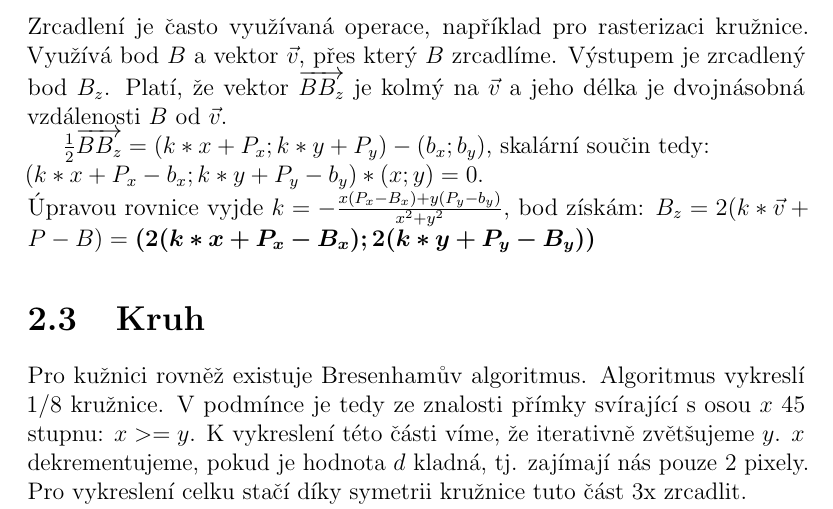
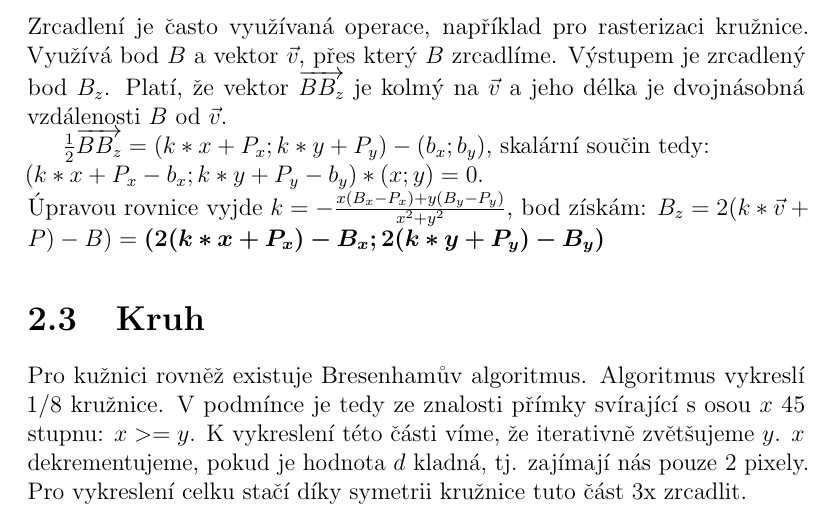
Before and after one commit to malirl/MP, a LaTeX book (text.tex): part of page 6 of 11, cut so that both start at the same text. Compiled offline with pdfLaTeX.

```diff
--- a/text.tex
+++ b/text.tex
@@ -140,8 +140,8 @@
 
 $\frac{1}{2} \overrightarrow{BB_{z}} = (k*x+P_x;k*y+P_y)-(b_x;b_y)$, skalární součin tedy:
 \\$(k*x+P_x-b_x;k*y+P_y-b_y)*(x;y)=0$.
-\\Úpravou rovnice vyjde $k = -\frac{x(P_x-B_x)+y(P_y-b_y)}{x^2+y^2}$, bod získám:
-$B_z = 2(k*\vec{v}+P-B) = \bm{(2(k*x+P_x-B_x);2(k*y+P_y-B_y))}$
+\\Úpravou rovnice vyjde $k = -\frac{x(B_x-P_x)+y(B_y-P_y)}{x^2+y^2}$, bod získám:
+$B_z = 2(k*\vec{v}+P)-B) = \bm{(2(k*x+P_x)-B_x;2(k*y+P_y)-B_y)}$
 
 
 
```
Also changed, not shown: text.pdf, 1 other file.
